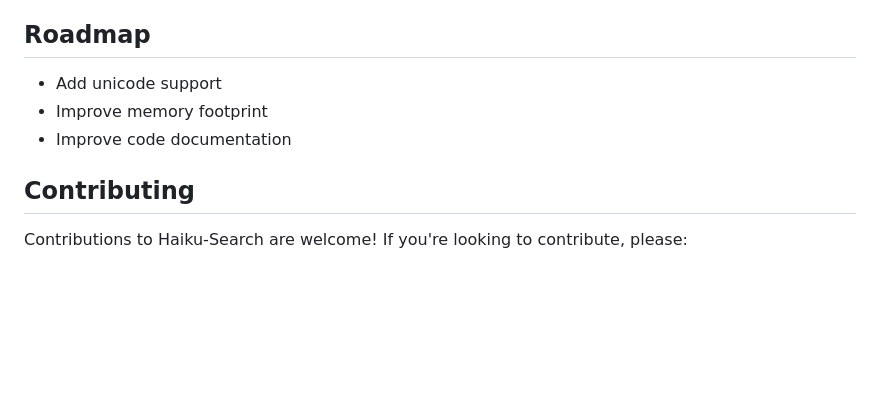
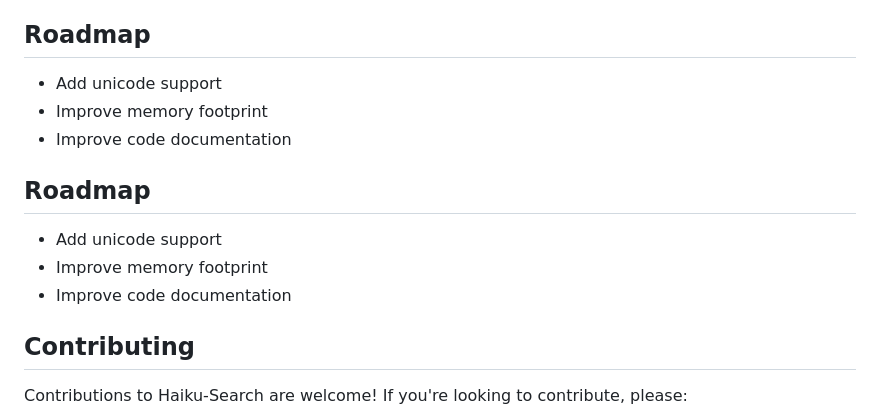
Before and after one commit to beowolx/haiku-search, a Markdown page: README.md, the part around the change. Rendered like a GitHub page; blank space fills up the shorter version.

```diff
--- a/README.md
+++ b/README.md
@@ -63,6 +63,11 @@ You can see this chart live here: [Haiku-Search vs Fuse.js Benchmark Results](ht
 - Improve memory footprint
 - Improve code documentation
 
+## Roadmap
+- Add unicode support
+- Improve memory footprint
+- Improve code documentation
+
 ## Contributing
 Contributions to Haiku-Search are welcome! If you're looking to contribute, please:
 - Check out the current issues on GitHub, especially those tagged as "good first issue".
```
